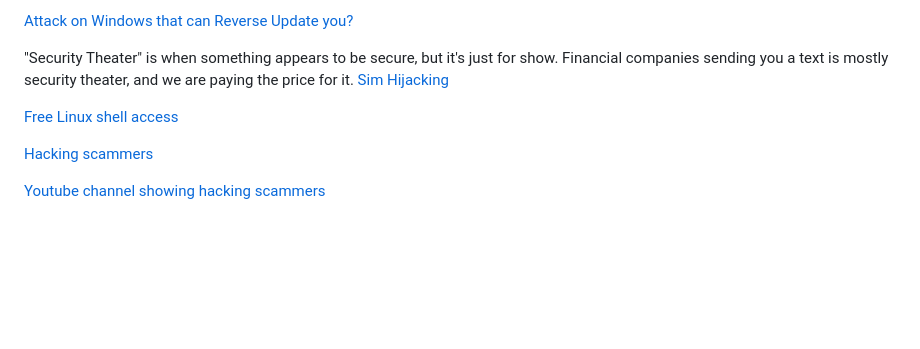
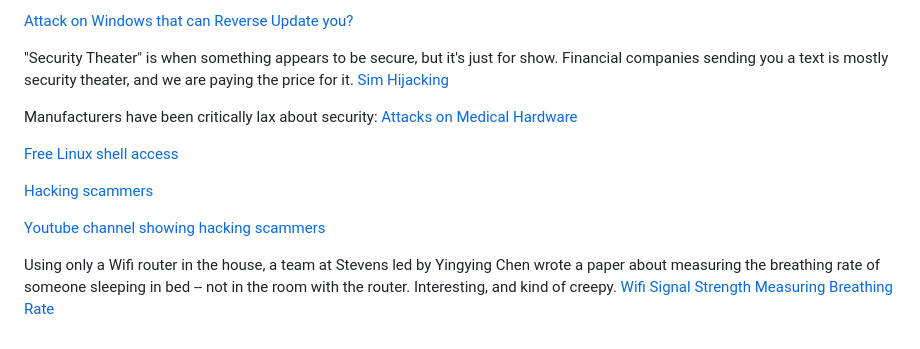
Before and after one commit to RU-ECE/cybercamp, a Markdown page: references.md, the part around the change. Drawn GitHub-style; blank space fills up the shorter version.

Commit message:
added more references

```diff
--- a/references.md
+++ b/references.md
@@ -51,9 +51,14 @@ How do you know that software you write is secure? Not only does it have to be s
 "Security Theater" is when something appears to be secure, but it's just for show. Financial companies sending you a text is mostly security theater, and we are paying the price for it.
 [Sim Hijacking](https://intel471.com/blog/a-briefing-on-sim-hijacking)
 
+Manufacturers have been critically lax about security:
+[Attacks on Medical Hardware](https://www.aamc.org/news/exposing-vulnerabilities-how-hackers-could-target-your-medical-devices)
 
 [Free Linux shell access](https://www.reddit.com/r/linuxquestions/comments/toyll1/is_there_a_linux_vm_that_i_can_access_for_free/)
 
 [Hacking scammers](https://www.wired.com/story/usps-scam-text-smishing-triad/)
 
 [Youtube channel showing hacking scammers](https://www.youtube.com/watch?v=VnpBBVm-xEA)
+
+Using only a Wifi router in the house, a team at Stevens led by Yingying Chen wrote a paper about measuring the breathing rate of someone sleeping in bed -- not in the room with the router. Interesting, and kind of creepy.
+[Wifi Signal Strength Measuring Breathing Rate](https://ieeexplore.ieee.org/ielaam/6488907/8375923/8331078-aam.pdf?tag=1)
```
